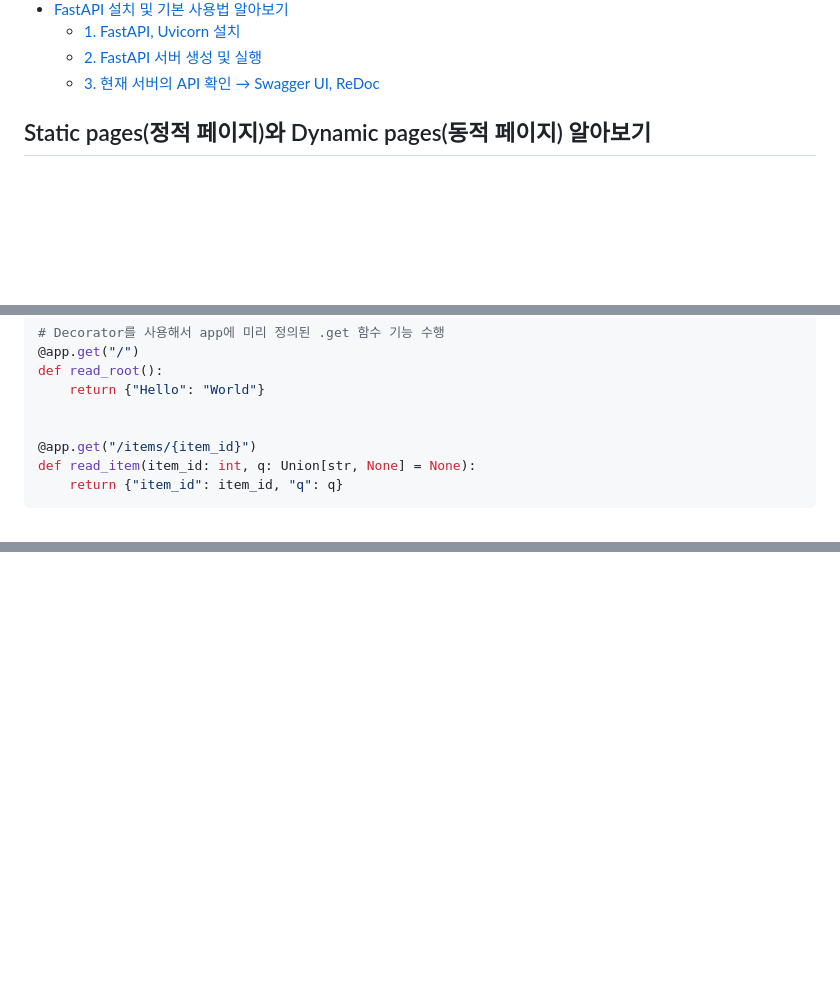
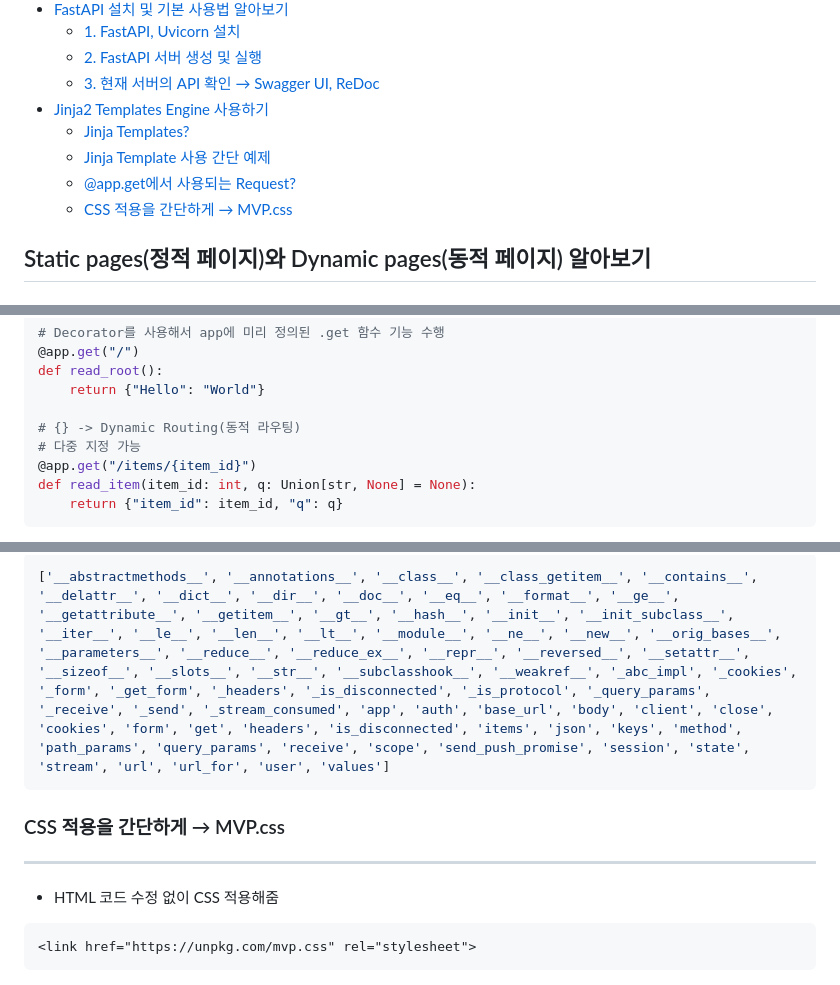
Before and after one commit to woodywarhol9/async-python, a Markdown page: 5-실전프로젝트-도서정보수집기-구성/README.md, 3 parts joined by grey strips. Rendered like a GitHub page; blank space fills up the shorter version.

````diff
--- a/5-실전프로젝트-도서정보수집기-구성/README.md
+++ b/5-실전프로젝트-도서정보수집기-구성/README.md
@@ -16,6 +16,11 @@
   - [1. FastAPI, Uvicorn 설치](#1-fastapi-uvicorn-설치)
   - [2. FastAPI 서버 생성 및 실행](#2-fastapi-서버-생성-및-실행)
   - [3. 현재 서버의 API 확인 → Swagger UI, ReDoc](#3-현재-서버의-api-확인--swagger-ui-redoc)
+- [Jinja2 Templates Engine 사용하기](#jinja2-templates-engine-사용하기)
+  - [Jinja Templates?](#jinja-templates)
+  - [Jinja Template 사용 간단 예제](#jinja-template-사용-간단-예제)
+  - [@app.get에서 사용되는 Request?](#appget에서-사용되는-request)
+  - [CSS 적용을 간단하게 → MVP.css](#css-적용을-간단하게--mvpcss)
 
 ## Static pages(정적 페이지)와 Dynamic pages(동적 페이지) 알아보기
 
@@ -270,7 +275,8 @@ app = FastAPI()
 def read_root():
     return {"Hello": "World"}
 
-
+# {} -> Dynamic Routing(동적 라우팅)
+# 다중 지정 가능
 @app.get("/items/{item_id}")
 def read_item(item_id: int, q: Union[str, None] = None):
     return {"item_id": item_id, "q": q}
@@ -328,0 +415,13 @@ uvicorn 경로.main:app --reload
+```python
+['__abstractmethods__', '__annotations__', '__class__', '__class_getitem__', '__contains__', '__delattr__', '__dict__', '__dir__', '__doc__', '__eq__', '__format__', '__ge__', '__getattribute__', '__getitem__', '__gt__', '__hash__', '__init__', '__init_subclass__', '__iter__', '__le__', '__len__', '__lt__', '__module__', '__ne__', '__new__', '__orig_bases__', '__parameters__', '__reduce__', '__reduce_ex__', '__repr__', '__reversed__', '__setattr__', '__sizeof__', '__slots__', '__str__', '__subclasshook__', '__weakref__', '_abc_impl', '_cookies', '_form', '_get_form', '_headers', '_is_disconnected', '_is_protocol', '_query_params', '_receive', '_send', '_stream_consumed', 'app', 'auth', 'base_url', 'body', 'client', 'close', 'cookies', 'form', 'get', 'headers', 'is_disconnected', 'items', 'json', 'keys', 'method', 'path_params', 'query_params', 'receive', 'scope', 'send_push_promise', 'session', 'state', 'stream', 'url', 'url_for', 'user', 'values']
+```
+
+### CSS 적용을 간단하게 → MVP.css
+
+---
+
+- HTML 코드 수정 없이 CSS 적용해줌
+
+```html
+<link href="https://unpkg.com/mvp.css" rel="stylesheet">
+```
````
Also changed, not shown: other parts of 5-실전프로젝트-도서정보수집기-구성/README.md (+93 -13 lines).
